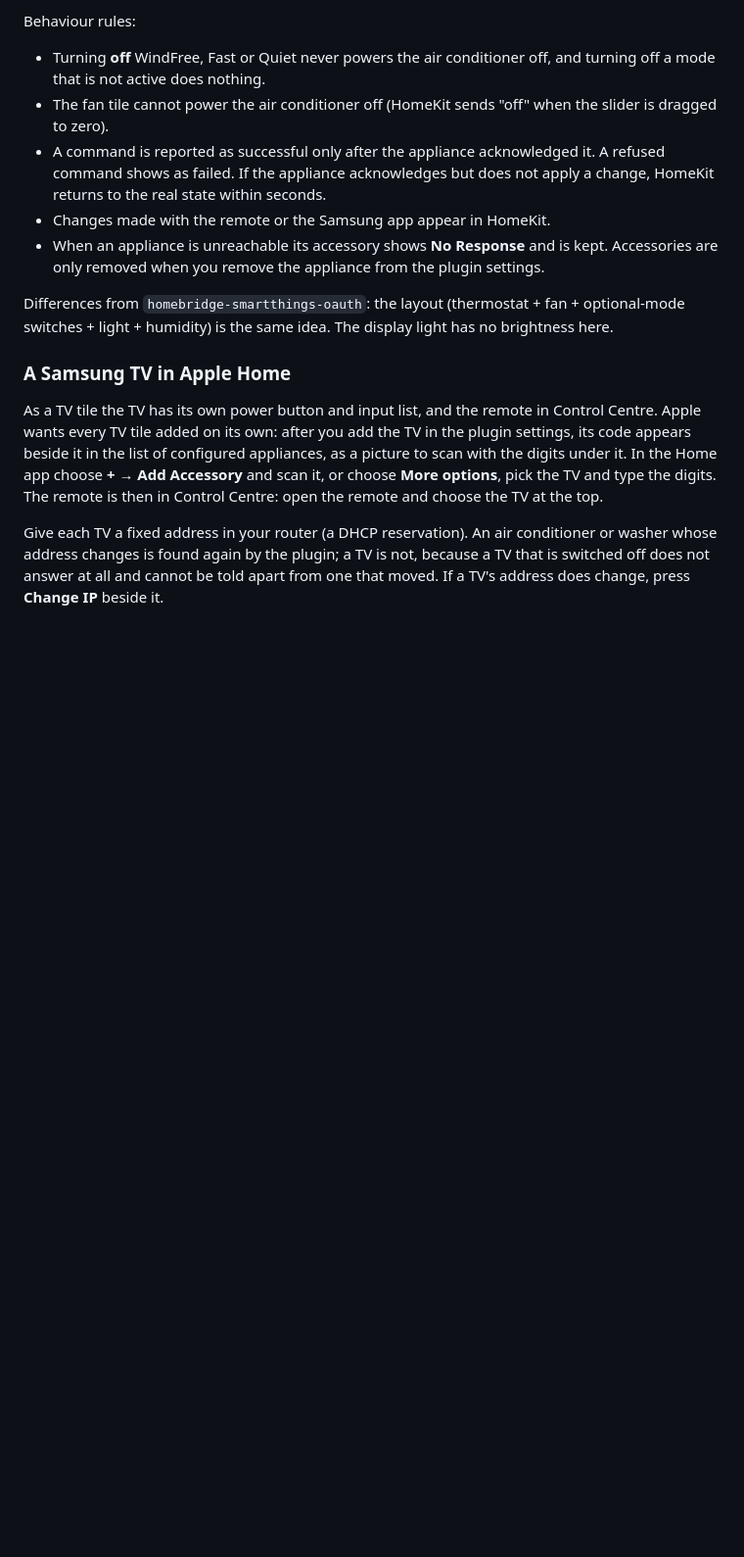
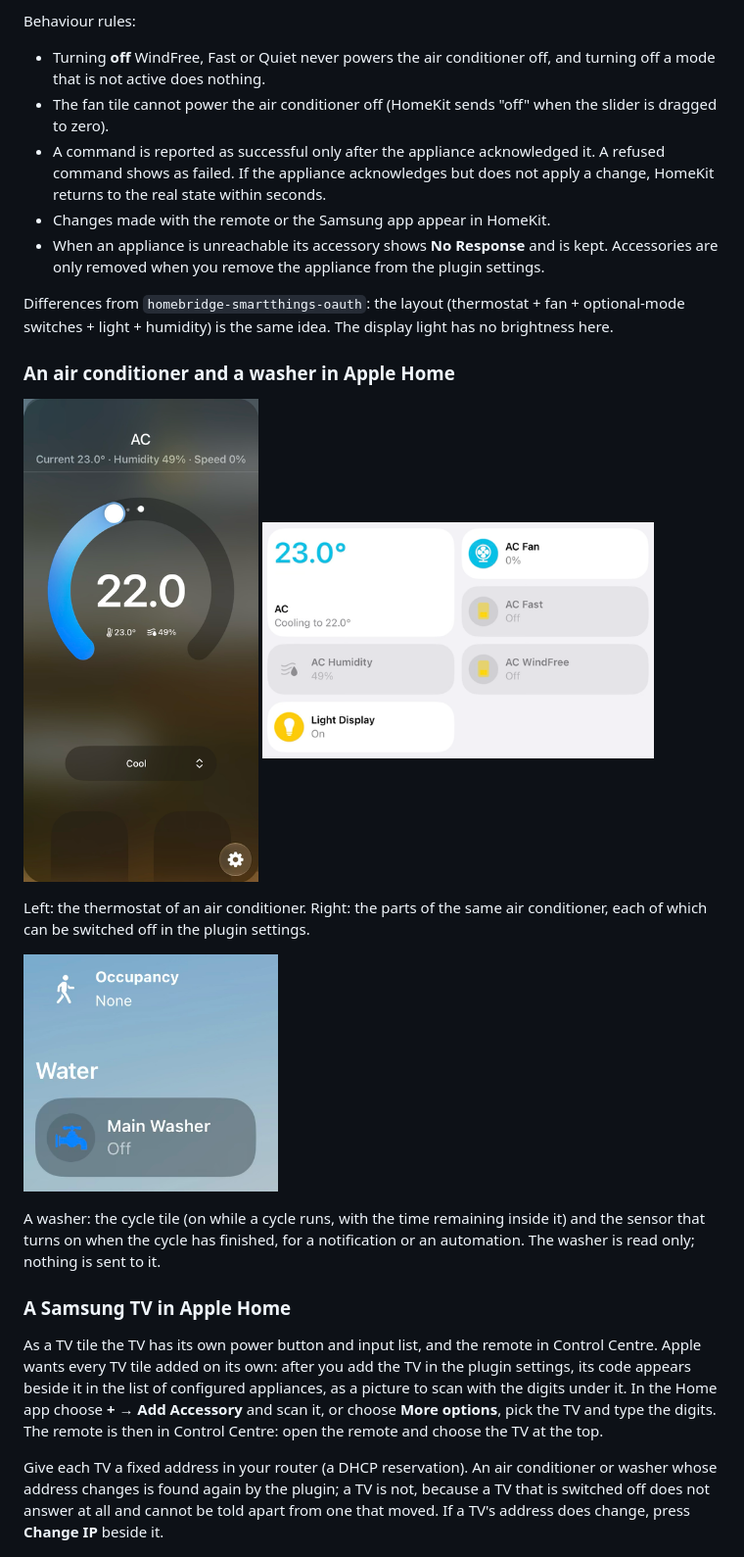
Before and after one commit to Abdulazizruh/homebridge-samsung-local, a Markdown page: README.md, the part around the change. Shown at 98% size. GitHub-like rendering; pictures changed too: assets/screenshots/ac-parts.png (added), assets/screenshots/ac-thermostat.png (added), assets/screenshots/washer-home.png (added); blank space fills up the shorter version.

```diff
--- a/README.md
+++ b/README.md
@@ -131,6 +131,21 @@ Behaviour rules:
 
 Differences from `homebridge-smartthings-oauth`: the layout (thermostat + fan + optional-mode switches + light + humidity) is the same idea. The display light has no brightness here.
 
+### An air conditioner and a washer in Apple Home
+
+<p>
+  <img src="assets/screenshots/ac-thermostat.png" alt="Air conditioner in Apple Home: target temperature, current temperature, humidity and mode" width="240">
+  <img src="assets/screenshots/ac-parts.png" alt="The parts of one air conditioner in Apple Home: thermostat, fan, Fast, WindFree, humidity and Light Display" width="400">
+</p>
+
+Left: the thermostat of an air conditioner. Right: the parts of the same air conditioner, each of which can be switched off in the plugin settings.
+
+<p>
+  <img src="assets/screenshots/washer-home.png" alt="Washer in Apple Home: a cycle tile and the finished sensor" width="260">
+</p>
+
+A washer: the cycle tile (on while a cycle runs, with the time remaining inside it) and the sensor that turns on when the cycle has finished, for a notification or an automation. The washer is read only; nothing is sent to it.
+
 ### A Samsung TV in Apple Home
 
 As a TV tile the TV has its own power button and input list, and the remote in Control Centre. Apple wants every TV tile added on its own: after you add the TV in the plugin settings, its code appears beside it in the list of configured appliances, as a picture to scan with the digits under it. In the Home app choose **+ → Add Accessory** and scan it, or choose **More options**, pick the TV and type the digits. The remote is then in Control Centre: open the remote and choose the TV at the top.
```
Also changed, not shown: README.ar.md (+15 -0 lines).
